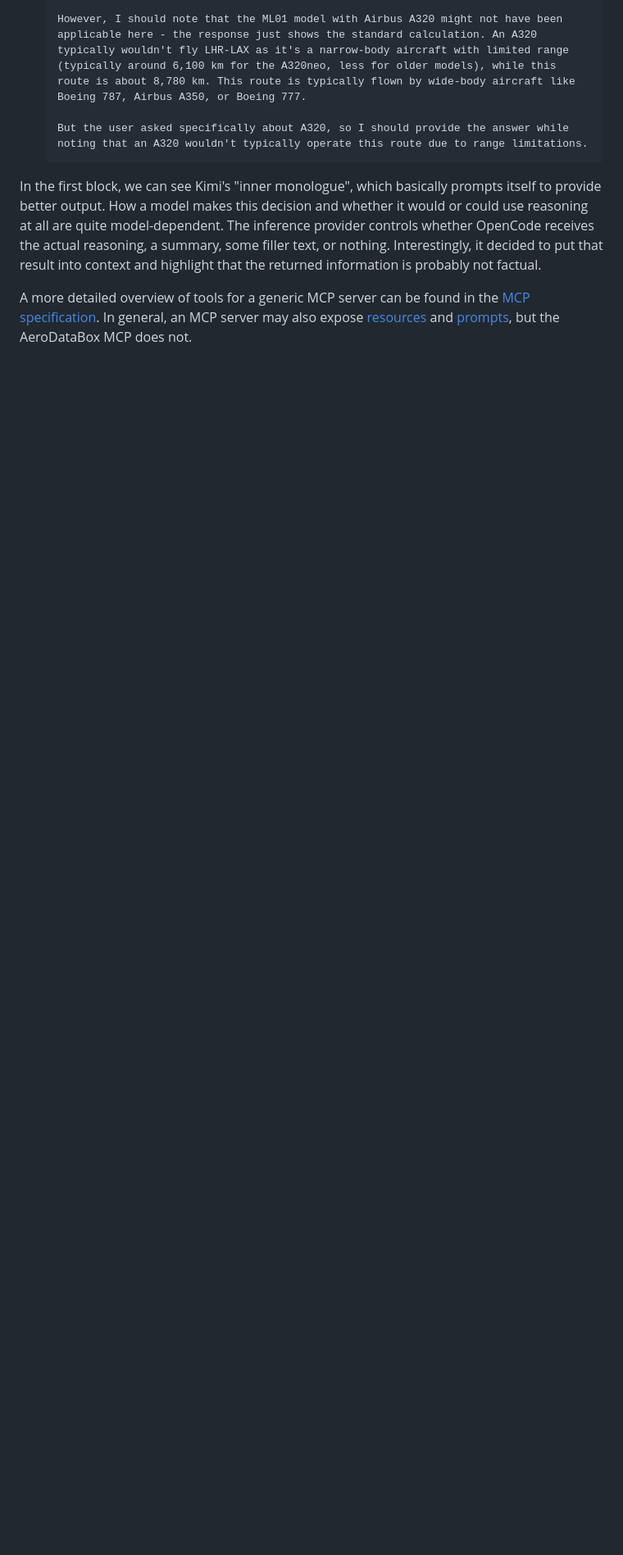
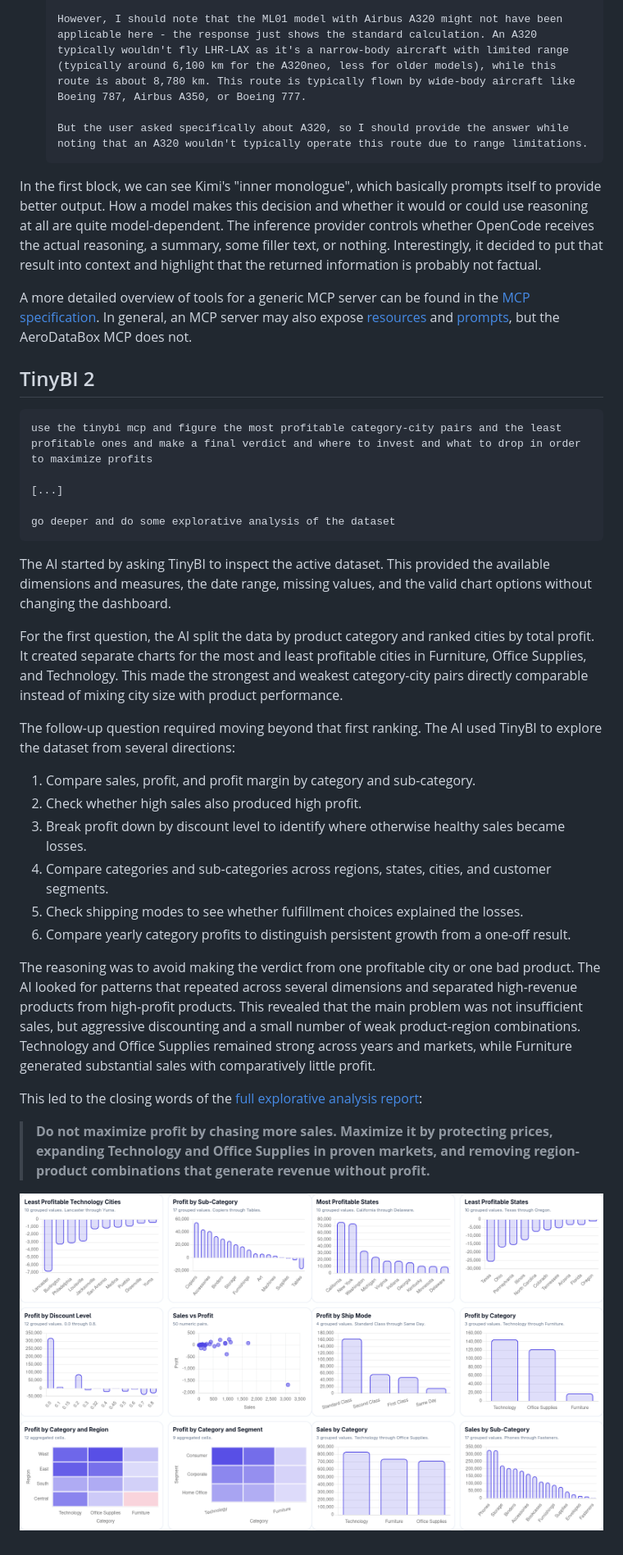
Before and after one commit to nextdorf/agentic-crashcourse, a Markdown page: crashcourse/03 MCP servers.md, the part around the change. Shown at 82% size. Rendered like a GitHub page; pictures changed too: crashcourse/images/03 tinybi2 mcp exploration.png (added); blank space fills up the shorter version.

Commit message:
Explorative analysis of the dataset via the mcp

````diff
--- a/crashcourse/03 MCP servers.md
+++ b/crashcourse/03 MCP servers.md
@@ -333,3 +333,34 @@ Opening the thoughts reveals the reasoning:
 In the first block, we can see Kimi's "inner monologue", which basically prompts itself to provide better output. How a model makes this decision and whether it would or could use reasoning at all are quite model-dependent. The inference provider controls whether OpenCode receives the actual reasoning, a summary, some filler text, or nothing. Interestingly, it decided to put that result into context and highlight that the returned information is probably not factual.
 
 A more detailed overview of tools for a generic MCP server can be found in the [MCP specification](https://modelcontextprotocol.io/specification/2025-11-25/server/tools#tool). In general, an MCP server may also expose [resources](https://modelcontextprotocol.io/specification/2025-11-25/server/resources) and [prompts](https://modelcontextprotocol.io/specification/2025-11-25/server/prompts), but the AeroDataBox MCP does not.
+
+
+## TinyBI 2
+```opencode
+use the tinybi mcp and figure the most profitable category-city pairs and the least profitable ones and make a final verdict and where to invest and what to drop in order to maximize profits
+
+[...]
+
+go deeper and do some explorative analysis of the dataset
+```
+
+The AI started by asking TinyBI to inspect the active dataset. This provided the available dimensions and measures, the date range, missing values, and the valid chart options without changing the dashboard.
+
+For the first question, the AI split the data by product category and ranked cities by total profit. It created separate charts for the most and least profitable cities in Furniture, Office Supplies, and Technology. This made the strongest and weakest category-city pairs directly comparable instead of mixing city size with product performance.
+
+The follow-up question required moving beyond that first ranking. The AI used TinyBI to explore the dataset from several directions:
+
+1. Compare sales, profit, and profit margin by category and sub-category.
+2. Check whether high sales also produced high profit.
+3. Break profit down by discount level to identify where otherwise healthy sales became losses.
+4. Compare categories and sub-categories across regions, states, cities, and customer segments.
+5. Check shipping modes to see whether fulfillment choices explained the losses.
+6. Compare yearly category profits to distinguish persistent growth from a one-off result.
+
+The reasoning was to avoid making the verdict from one profitable city or one bad product. The AI looked for patterns that repeated across several dimensions and separated high-revenue products from high-profit products. This revealed that the main problem was not insufficient sales, but aggressive discounting and a small number of weak product-region combinations. Technology and Office Supplies remained strong across years and markets, while Furniture generated substantial sales with comparatively little profit.
+
+This led to the closing words of the [full explorative analysis report](03%20explorative%20analysis%20report.md):
+
+> **Do not maximize profit by chasing more sales. Maximize it by protecting prices, expanding Technology and Office Supplies in proven markets, and removing region-product combinations that generate revenue without profit.**
+
+![Auto generated plots](images/03%20tinybi2%20mcp%20exploration.png)
````
Also changed, not shown: crashcourse/03 explorative analysis report.md (added, +161 -0 lines).
